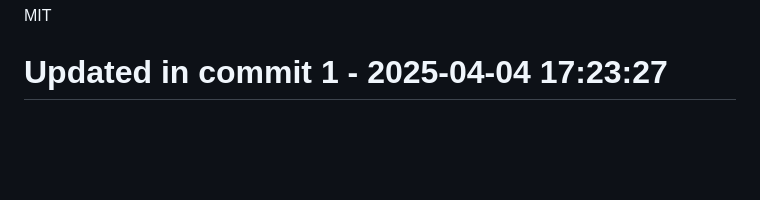
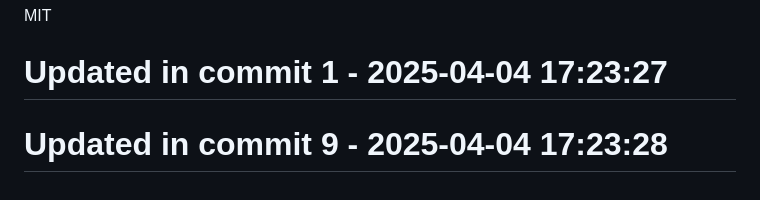
Before and after one commit to llamasearchai/llamafrontend, a Markdown page: README.md, the part around the change. GitHub-like rendering; blank space fills up the shorter version.

Commit message:
fix: Correct issue in README.md

```diff
--- a/README.md
+++ b/README.md
@@ -94,3 +94,5 @@ LlamaFrontend integrates with:
 
 MIT
 # Updated in commit 1 - 2025-04-04 17:23:27
+
+# Updated in commit 9 - 2025-04-04 17:23:28
```
